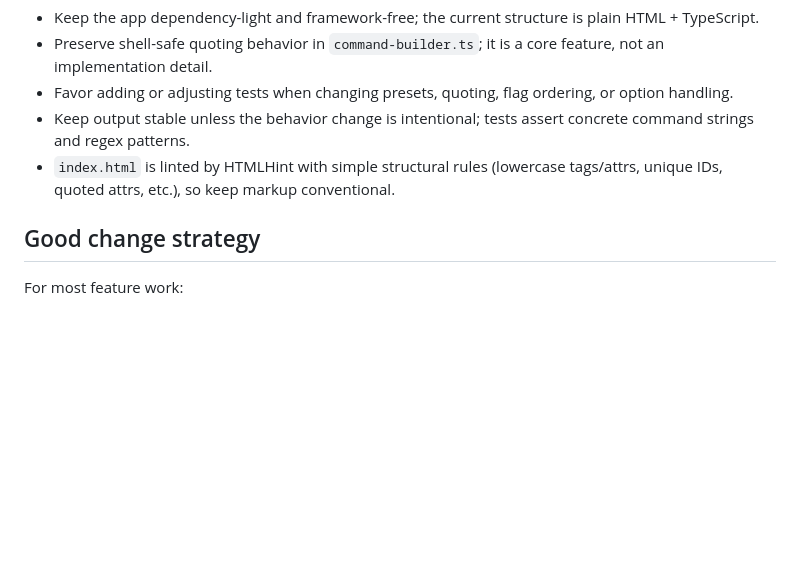
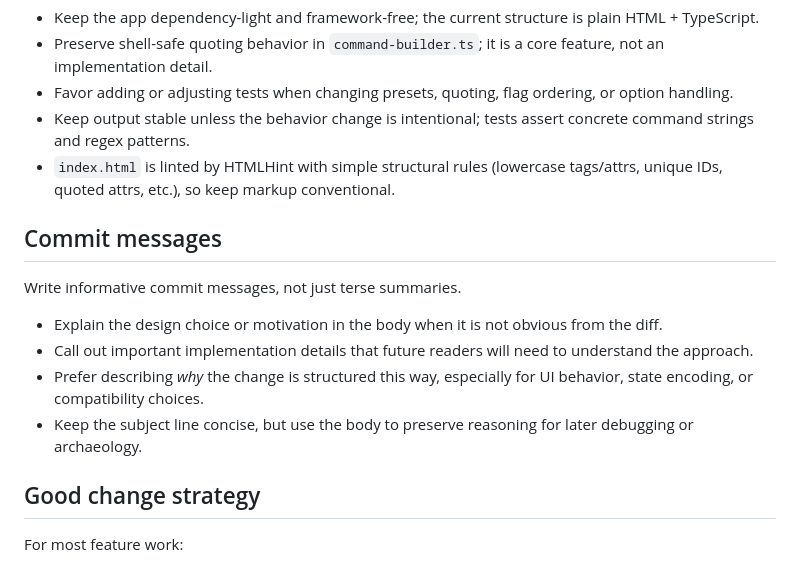
Before and after one commit to simark/gdb-config, a Markdown page: AGENTS.md, the part around the change. Drawn GitHub-style; blank space fills up the shorter version.

Commit message:
docs: document commit message guidance
Record the repo expectation that commit messages should explain
design choices and important implementation details, not just summarize
the diff.

This keeps future commits aligned with the documented workflow in
AGENTS.md and preserves rationale for later debugging and review.

Co-authored-by: Copilot <223556219+Copilot@users.noreply.github.com>

```diff
--- a/AGENTS.md
+++ b/AGENTS.md
@@ -52,6 +52,15 @@ For code changes, run `npm run lint` and `npm test` before finishing.
 - Keep output stable unless the behavior change is intentional; tests assert concrete command strings and regex patterns.
 - `index.html` is linted by HTMLHint with simple structural rules (lowercase tags/attrs, unique IDs, quoted attrs, etc.), so keep markup conventional.
 
+## Commit messages
+
+Write informative commit messages, not just terse summaries.
+
+- Explain the design choice or motivation in the body when it is not obvious from the diff.
+- Call out important implementation details that future readers will need to understand the approach.
+- Prefer describing *why* the change is structured this way, especially for UI behavior, state encoding, or compatibility choices.
+- Keep the subject line concise, but use the body to preserve reasoning for later debugging or archaeology.
+
 ## Good change strategy
 
 For most feature work:
```
